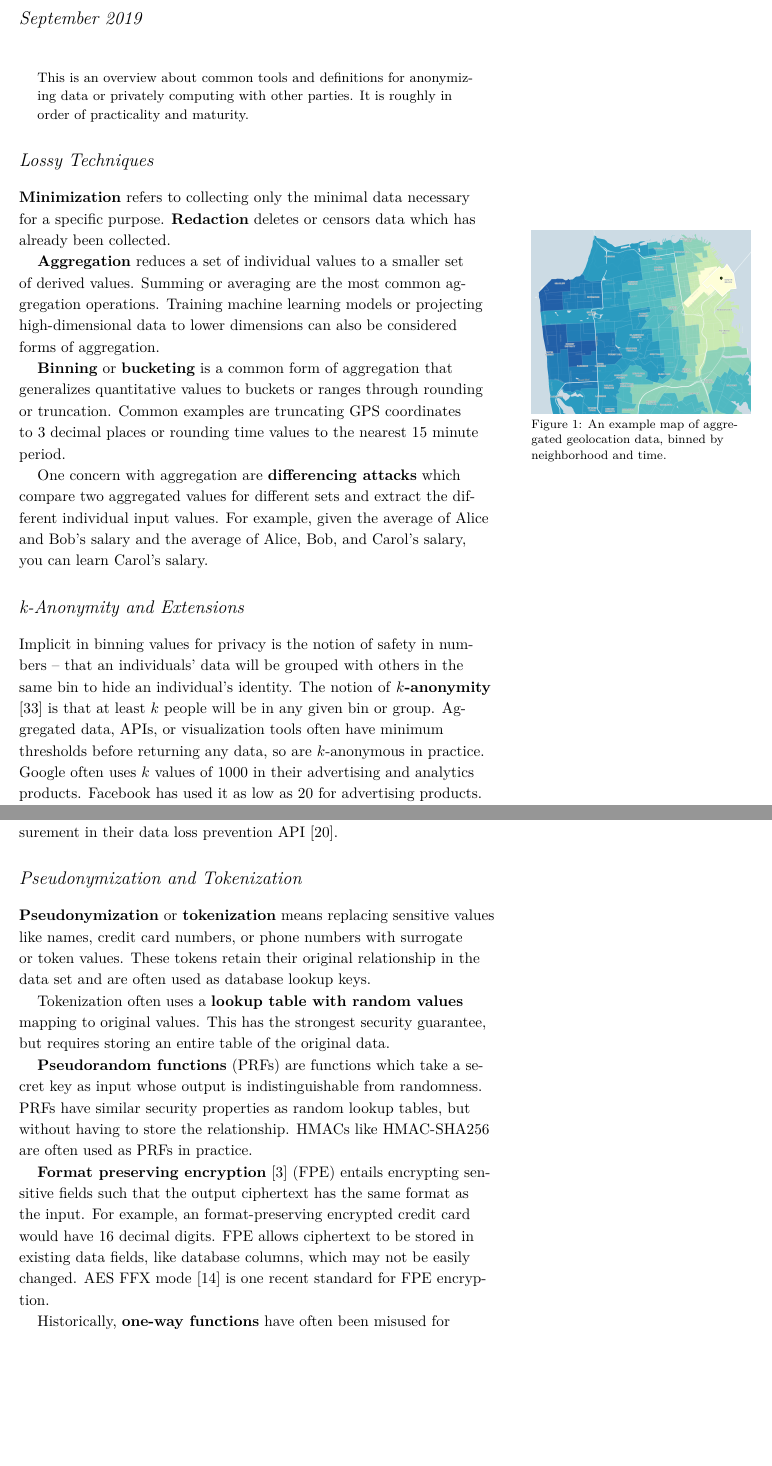
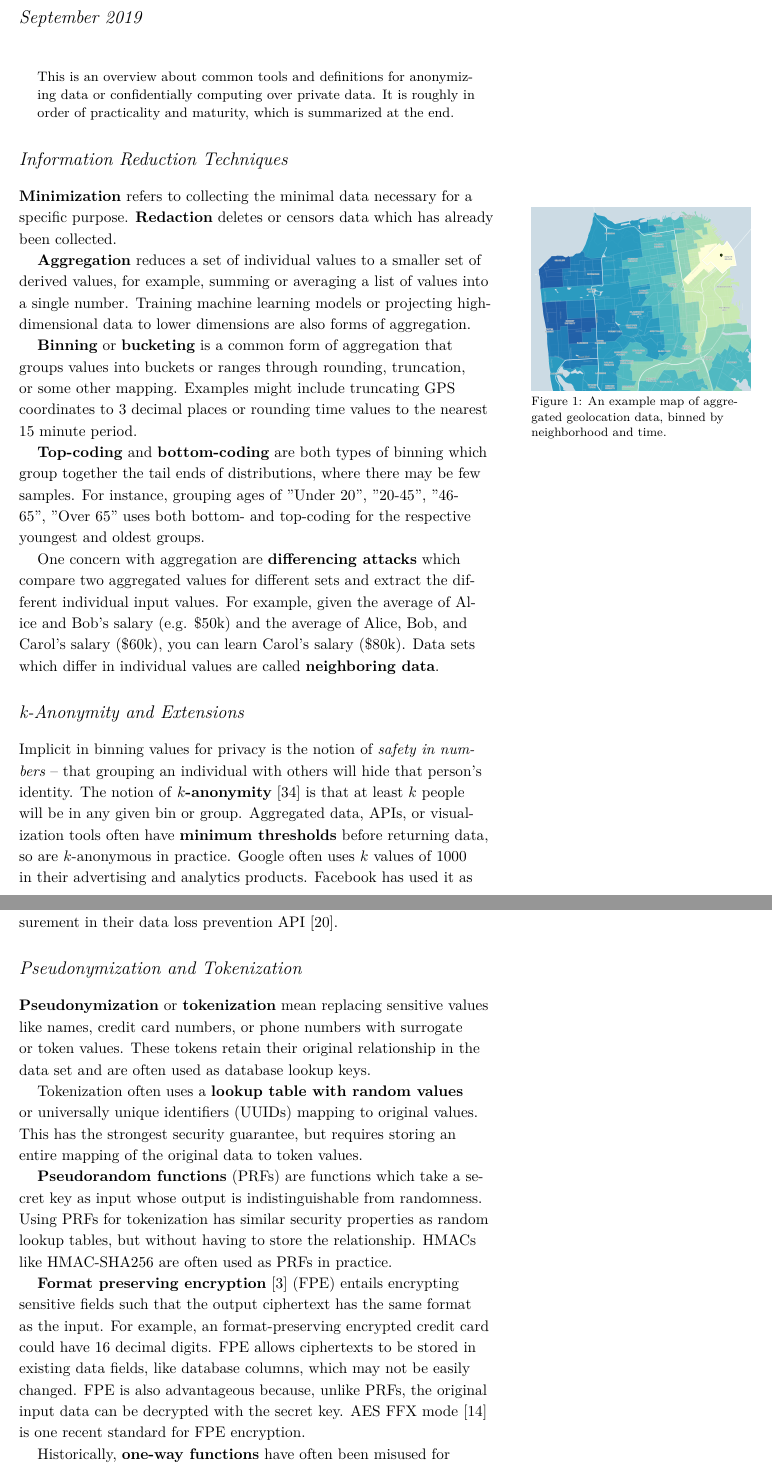
Before and after one commit to sweis/priv-mech-paper, a LaTeX document (priv-mech.tex): two parts of pages 1 and 2 of 10, joined at a grey line, cut so that both start at the same text, the shorter picture padded with empty space. Compiled offline with XeLaTeX; a LaTeX package or settings file that is missing is left out.

Commit message:
Cleaning up some copy

```diff
--- a/priv-mech.tex
+++ b/priv-mech.tex
@@ -1,7 +1,6 @@
 \documentclass[nobib]{tufte-handout}
 
-\title{Privacy Tools for Data Sharing}
-
+\title{Privacy Tools for Data Sharing \thanks{Draft Version 26.9.19}}
 \author[Stephen Weis]{Stephen Weis}
 
 \date{September 2019} % without \date command, current date is supplied
@@ -38,17 +37,21 @@
 \begin{abstract}
 
 \noindent This is an overview about common tools and definitions
-for anonymizing data or privately computing with other parties. It is roughly in
-order of practicality and maturity. \end{abstract}
+for anonymizing data or confidentially computing over private data.
+It is roughly in order of practicality and maturity, which is summarized
+at the end.
+\end{abstract}
 
-\section{Lossy Techniques} \textbf{Minimization} refers to collecting only the
-minimal data necessary for a specific purpose. \textbf{Redaction} deletes or
-censors data which has already been collected.
+\section{Information Reduction Techniques}
+
+\textbf{Minimization} refers to collecting the minimal data necessary for
+a specific purpose. \textbf{Redaction} deletes or censors data which has
+already been collected.
 
 \textbf{Aggregation} reduces a set of individual values to a smaller set of
-derived values. Summing or averaging are the most common aggregation operations.
-Training machine learning models or projecting high-dimensional data to lower
-dimensions can also be considered forms of aggregation.
+derived values, for example, summing or averaging a list of values into a single
+number. Training machine learning models or projecting high-dimensional data to
+lower dimensions are also forms of aggregation.
 
 \begin{marginfigure} \includegraphics[width=\linewidth]{binned}
 \caption{An example map of aggregated geolocation data, binned by neighborhood
@@ -56,22 +59,29 @@ and time.}
 \label{fig:binned} \end{marginfigure}
 
 \textbf{Binning} or \textbf{bucketing} is a common form of aggregation that
-generalizes quantitative values to buckets or ranges through rounding or
-truncation. Common examples are truncating GPS coordinates to 3 decimal
+groups values into buckets or ranges through rounding, truncation, or some
+other mapping. Examples might include truncating GPS coordinates to 3 decimal
 places or rounding time values to the nearest 15 minute period.
+
+\textbf{Top-coding} and \textbf{bottom-coding} are both types of binning which
+group together the tail ends of distributions, where there may be few samples.
+For instance, grouping ages of "Under 20", "20-45", "46-65", "Over 65" uses both
+bottom- and top-coding for the respective youngest and oldest groups.
 
 One concern with aggregation are \textbf{differencing attacks} which compare two
 aggregated values for different sets and extract the different individual input
-values. For example, given the average of Alice and Bob’s salary and the average
-of Alice, Bob, and Carol’s salary, you can learn Carol’s salary.
+values. For example, given the average of Alice and Bob’s salary (e.g. \$50k)
+and the average of Alice, Bob, and Carol’s salary (\$60k), you can learn
+Carol’s salary (\$80k). Data sets which differ in individual values are
+called \textbf{neighboring data}.
 
 \section{k-Anonymity and Extensions}
 
-Implicit in binning values for privacy is the notion of safety in numbers --
-that an individuals’ data will be grouped with others in the same bin to hide
-an individual's identity. The notion of \textbf{$k$-anonymity}
+Implicit in binning values for privacy is the notion of
+\textit{safety in numbers} -- that grouping an individual with others will hide
+that person's identity. The notion of \textbf{$k$-anonymity}
 \cite{DBLP:journals/ijufks/Sweene02} is that at least $k$ people will be in any
 given bin or group. Aggregated data, APIs, or visualization tools often have
-minimum thresholds before returning any data, so are $k$-anonymous in practice.
-Google often uses $k$ values of 1000 in their advertising and analytics products.
-Facebook has used it as low as 20 for advertising products.
+\textbf{minimum thresholds} before returning data, so are $k$-anonymous in
+practice. Google often uses $k$ values of 1000 in their advertising and
+analytics products. Facebook has used it as low as 20 for advertising products.
```
Also changed, not shown: priv-mech.bib (+13 -0 lines), priv-mech.tex (65 more changed lines).
